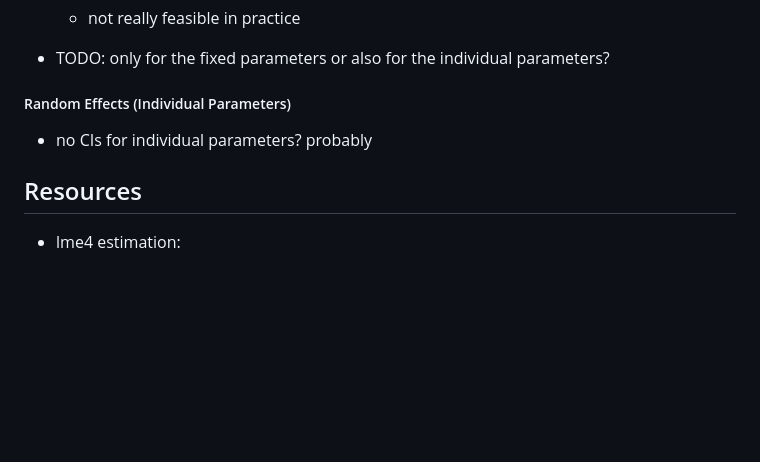
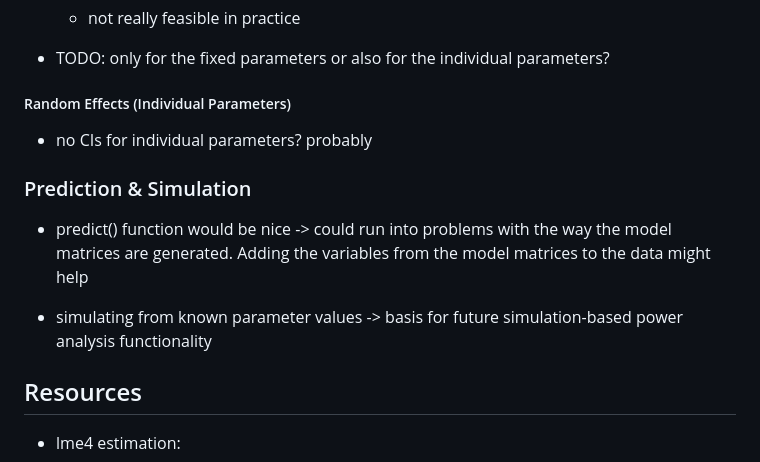
Before and after one commit to marie-jakob/mesdt, a Markdown page: notes.md, the part around the change. Drawn GitHub-style; blank space fills up the shorter version.

```diff
--- a/notes.md
+++ b/notes.md
@@ -115,6 +115,12 @@ __glmmTMB__ package:
 + no CIs for individual parameters? probably
 
 
+### Prediction & Simulation
+
++ predict() function would be nice -> could run into problems with the way the model matrices are generated. Adding the variables from the model matrices to the data might help
+
++ simulating from known parameter values -> basis for future simulation-based power analysis functionality
+
 ## Resources
 
 
```
